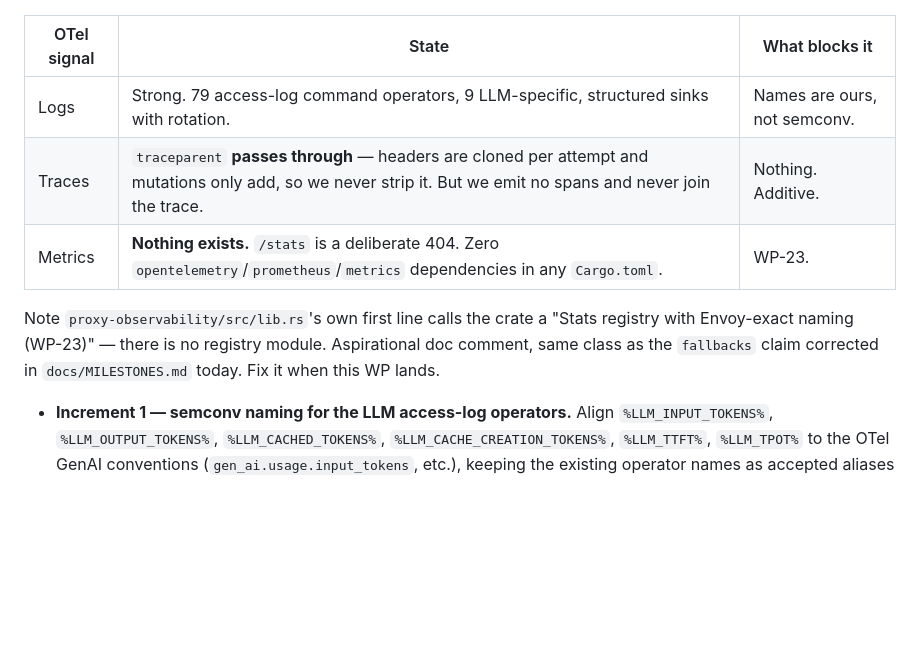
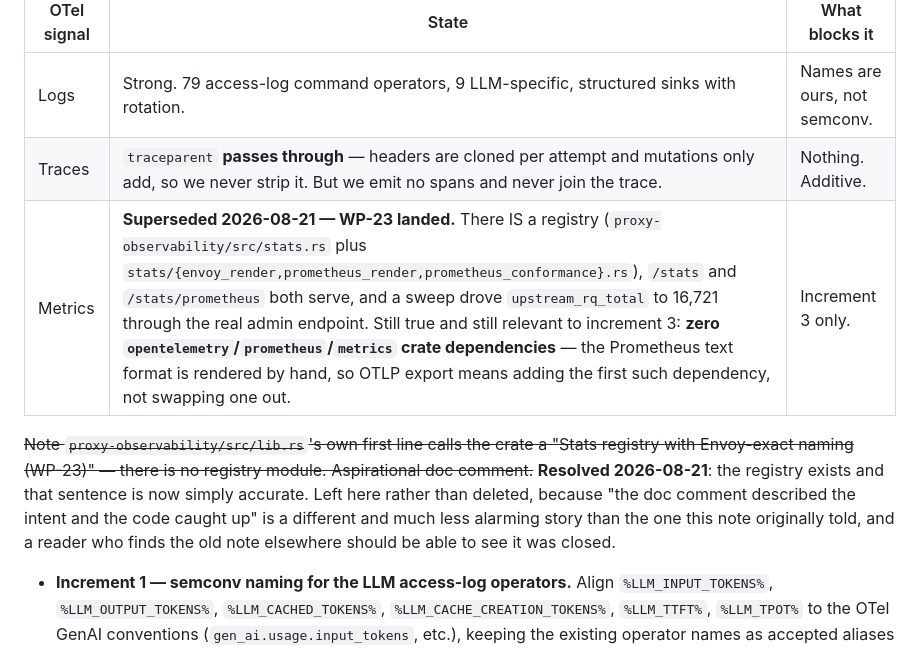
Before and after one commit to ergonlabs-io/llm-proxy, a Markdown page: IMPLEMENTATION_PLAN.md, the part around the change. Rendered like a GitHub page; blank space fills up the shorter version.

Commit message:
WP-51's state table predates WP-23 landing, and misleads increment 3
The measured-2026-08-03 table said metrics were 'nothing exists, /stats is a
deliberate 404'. Three of its four claims are now false: the registry module
exists, /stats and /stats/prometheus both serve, and a capacity sweep drove
upstream_rq_total to 16,721 through the real admin endpoint.

One claim survives and is the one that actually matters for increment 3:
still zero opentelemetry/prometheus/metrics crate dependencies anywhere. The
Prometheus text format is rendered by hand. So OTLP export means introducing
the first such dependency rather than swapping an existing one, which is a
different sized job than the table implied.

Also closes the note calling proxy-observability's own lib.rs doc comment
aspirational. It is now just accurate. Struck through rather than deleted --
'the doc described the intent and the code caught up' is a different story
from the one the note originally told, and someone who meets the old note
elsewhere should be able to see it was closed rather than wonder.

```diff
--- a/IMPLEMENTATION_PLAN.md
+++ b/IMPLEMENTATION_PLAN.md
@@ -1923,11 +1923,14 @@ Both come out of defects found while landing WP-13/14/24/26, not from the origin
 |---|---|---|
 | Logs | Strong. 79 access-log command operators, 9 LLM-specific, structured sinks with rotation. | Names are ours, not semconv. |
 | Traces | `traceparent` **passes through** — headers are cloned per attempt and mutations only add, so we never strip it. But we emit no spans and never join the trace. | Nothing. Additive. |
-| Metrics | **Nothing exists.** `/stats` is a deliberate 404. Zero `opentelemetry`/`prometheus`/`metrics` dependencies in any `Cargo.toml`. | WP-23. |
-
-Note `proxy-observability/src/lib.rs`'s own first line calls the crate a "Stats registry with
-Envoy-exact naming (WP-23)" — there is no registry module. Aspirational doc comment, same class
-as the `fallbacks` claim corrected in `docs/MILESTONES.md` today. Fix it when this WP lands.
+| Metrics | **Superseded 2026-08-21 — WP-23 landed.** There IS a registry (`proxy-observability/src/stats.rs` plus `stats/{envoy_render,prometheus_render,prometheus_conformance}.rs`), `/stats` and `/stats/prometheus` both serve, and a sweep drove `upstream_rq_total` to 16,721 through the real admin endpoint. Still true and still relevant to increment 3: **zero `opentelemetry`/`prometheus`/`metrics` crate dependencies** — the Prometheus text format is rendered by hand, so OTLP export means adding the first such dependency, not swapping one out. | Increment 3 only. |
+
+~~Note `proxy-observability/src/lib.rs`'s own first line calls the crate a "Stats registry
+with Envoy-exact naming (WP-23)" — there is no registry module. Aspirational doc comment.~~
+**Resolved 2026-08-21**: the registry exists and that sentence is now simply accurate. Left
+here rather than deleted, because "the doc comment described the intent and the code caught
+up" is a different and much less alarming story than the one this note originally told, and a
+reader who finds the old note elsewhere should be able to see it was closed.
 
 - **Increment 1 — semconv naming for the LLM access-log operators.** Align `%LLM_INPUT_TOKENS%`,
   `%LLM_OUTPUT_TOKENS%`, `%LLM_CACHED_TOKENS%`, `%LLM_CACHE_CREATION_TOKENS%`, `%LLM_TTFT%`,
```
